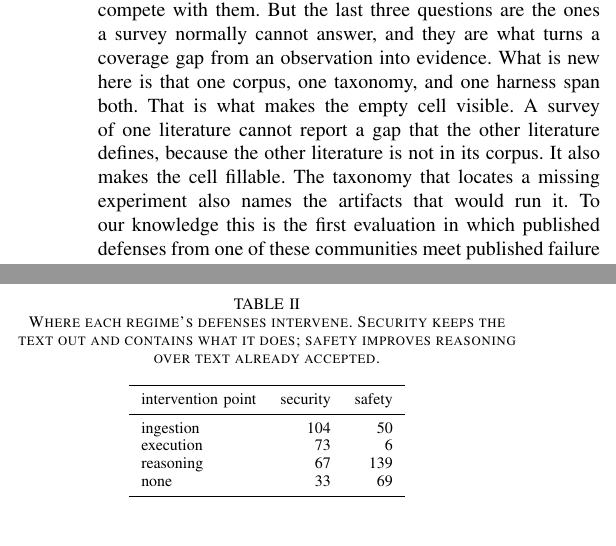
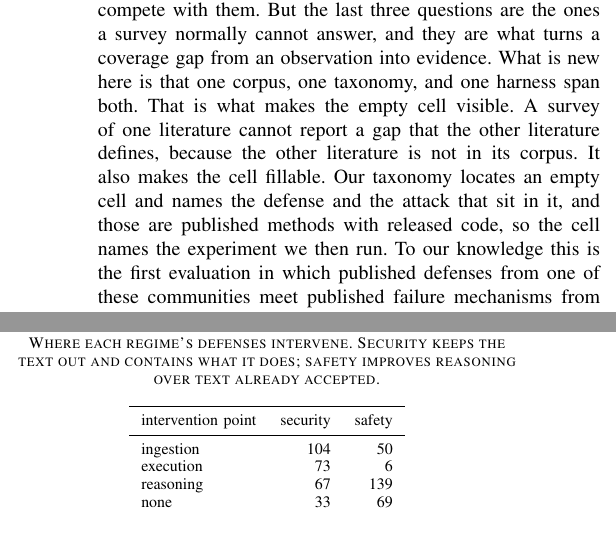
Before and after one commit to Nyamtulla/context_poison, a LaTeX paper (latex/main.tex, which reads latex/sections/01-introduction.tex): two parts of the columns of pages 2 and 9 of 23, joined at a grey line, cut so that both start at the same text. Compiled offline with pdfLaTeX.

Commit message:
Say whose taxonomy, and what it names
"The taxonomy that locates a missing experiment also names the artifacts that
would run it" left the reader to guess whose taxonomy and which artifacts. It
is ours, the artifacts are the published defense and attack sitting in the
empty cell, and both ship code, which is why the cell names a runnable
experiment.

```diff
--- a/latex/sections/01-introduction.tex
+++ b/latex/sections/01-introduction.tex
@@ -81,8 +81,9 @@ evidence. What is new here is that one corpus, one taxonomy, and one harness
 span both. That is what makes the
 empty cell visible. A survey of one literature cannot report a gap that the
 other literature defines, because the other literature is not in its corpus.
-It also makes the cell fillable. The taxonomy that locates a missing
-experiment also names the artifacts that would run it. To our knowledge
+It also makes the cell fillable. Our taxonomy locates an empty cell and names
+the defense and the attack that sit in it, and those are published methods
+with released code, so the cell names the experiment we then run. To our knowledge
 this is the first evaluation in which published defenses from one of these
 communities meet published failure mechanisms from the other.
 
```
